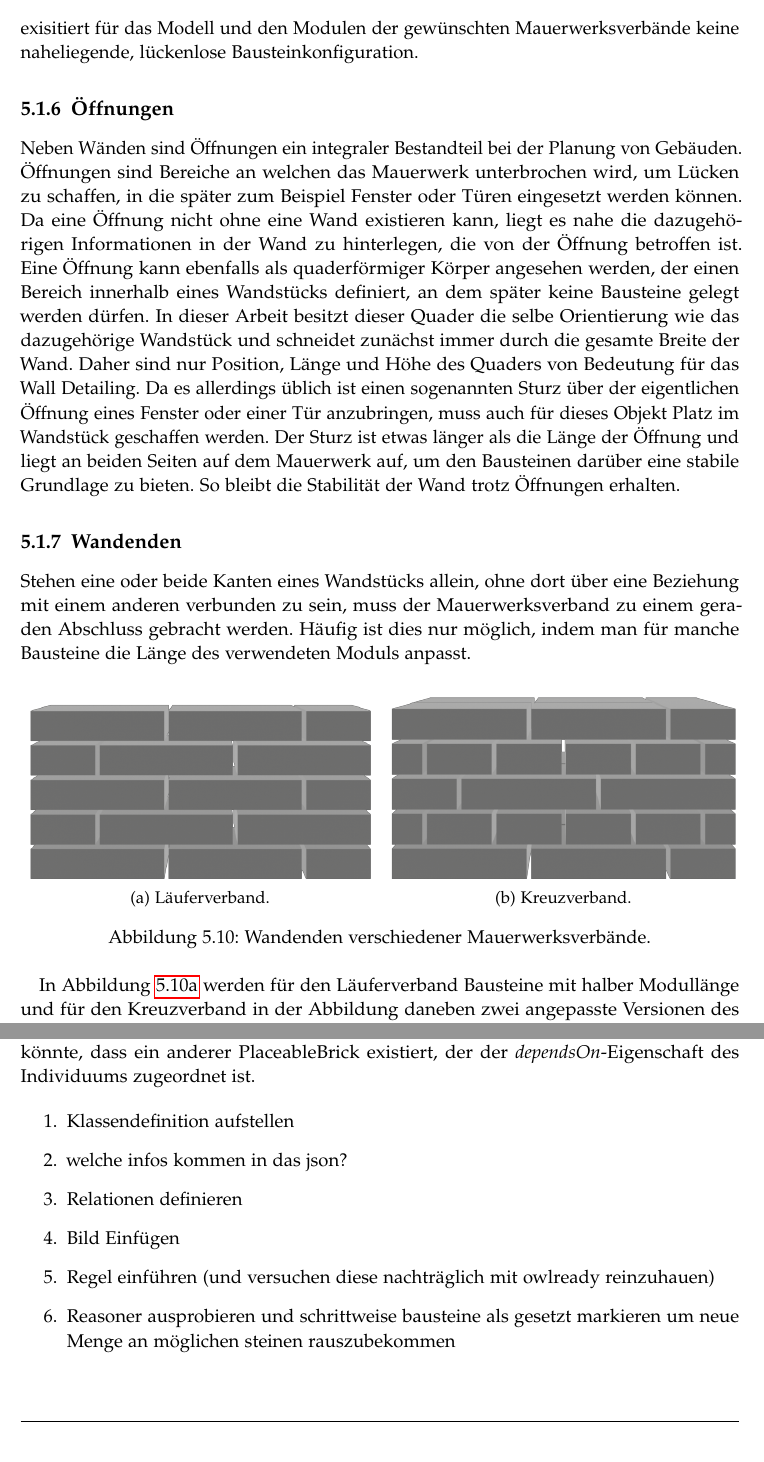
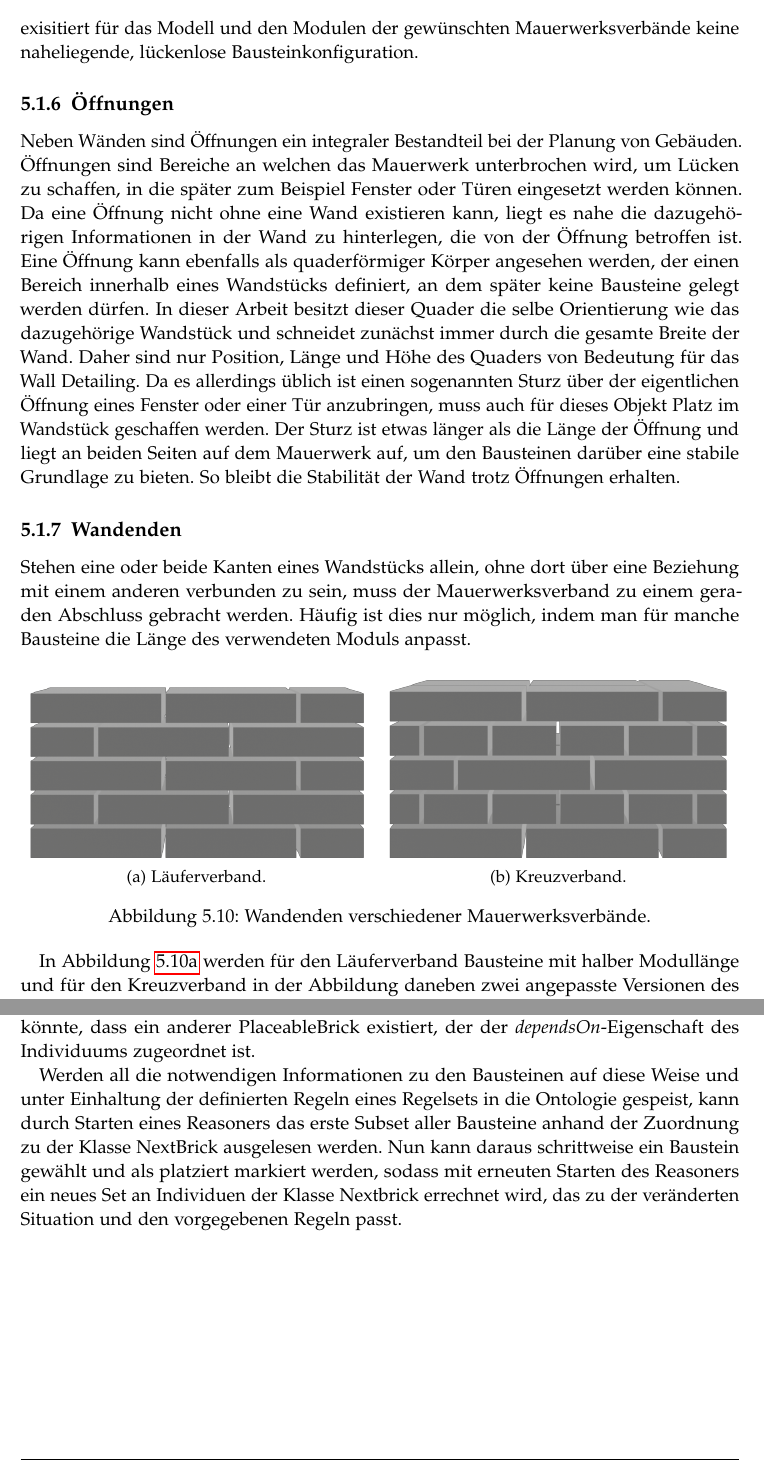
Before and after one commit to rossizero/masterarbeit, a LaTeX thesis (txt/main.tex, which reads txt/txt/concept.tex): two parts of pages 47 and 51 of 77, joined at a grey line, cut so that both start at the same text. Compiled offline with pdfLaTeX.

Commit message:
concept ontologie ending words

```diff
--- a/txt/txt/concept.tex
+++ b/txt/txt/concept.tex
@@ -307,12 +307,12 @@ Stehen eine oder beide Kanten eines Wandstücks allein, ohne dort über eine Bez
 Häufig ist dies nur möglich, indem man für manche Bausteine die Länge des verwendeten Moduls anpasst.
 
 \begin{figure}[htb]
-    \begin{subfigure}[b]{0.5\columnwidth}
+    \begin{subfigure}[b]{0.49\columnwidth}
       \includegraphics[width=\columnwidth]{fig/concept_wall_endings_1.png}
       \caption{Läuferverband.}\label{fig:concept:lauferverband_ending}
     \end{subfigure}
-    \hfill
-    \begin{subfigure}[b]{0.5\columnwidth}
+    \hfil
+    \begin{subfigure}[b]{0.49\columnwidth}
       \includegraphics[width=\columnwidth]{fig/concept_wall_endings_2.png}
       \caption{Kreuzverband.}\label{fig:concept:kreuzverband_ending}
     \end{subfigure}
@@ -412,11 +412,5 @@ Für jeden Baustein müssen alle konkreten Individuen definiert werden, die mit
 Zusätzlich muss angegeben werden, dass diese Menge an Bausteinen auch tatsächlich die einzige unveränderbare Menge darstellt, die über sämtliche Eigenschaften damit verbunden sind.
 Falls dies nicht vorgenommen wird, ist ein Reasoner nicht in der Lage ein PlaceableBrick-Individuum der Klasse NextBrick zuzuordnen, da es theoretisch sein könnte, dass ein anderer PlaceableBrick existiert, der der \textit{dependsOn}-Eigenschaft des Individuums zugeordnet ist.
 
-\begin{enumerate}
-  \item Klassendefinition aufstellen
-  \item welche infos kommen in das json?
-  \item Relationen definieren
-  \item Bild Einfügen
-  \item Regel einführen (und versuchen diese nachträglich mit owlready reinzuhauen)
-  \item Reasoner ausprobieren und schrittweise bausteine als gesetzt markieren um neue Menge an möglichen steinen rauszubekommen
-\end{enumerate}
+Werden all die notwendigen Informationen zu den Bausteinen auf diese Weise und unter Einhaltung der definierten Regeln eines Regelsets in die Ontologie gespeist, kann durch Starten eines Reasoners das erste Subset aller Bausteine anhand der Zuordnung zu der Klasse NextBrick ausgelesen werden.
+Nun kann daraus schrittweise ein Baustein gewählt und als platziert markiert werden, sodass mit erneuten Starten des Reasoners ein neues Set an Individuen der Klasse Nextbrick errechnet wird, das zu der veränderten Situation und den vorgegebenen Regeln passt.
```
